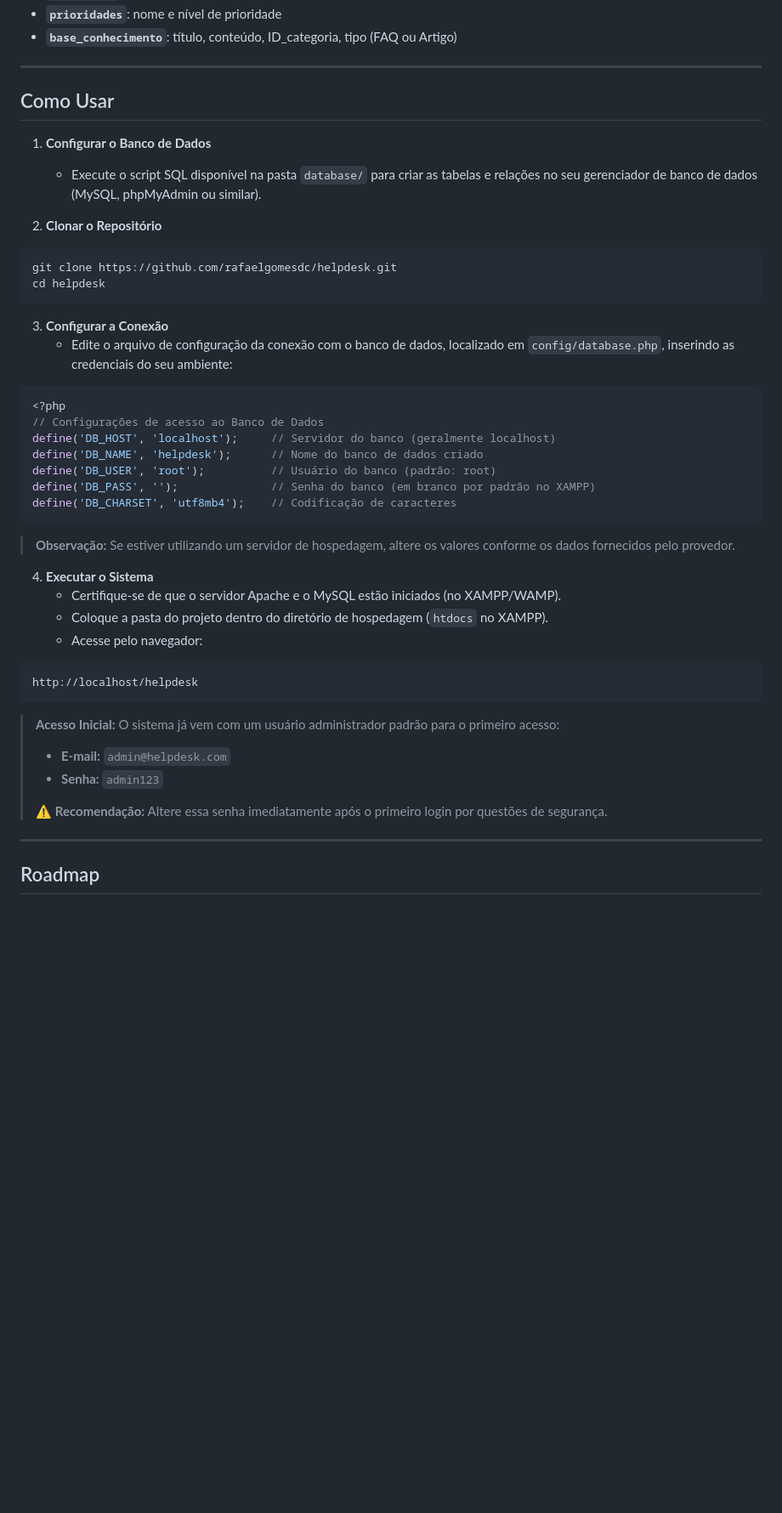
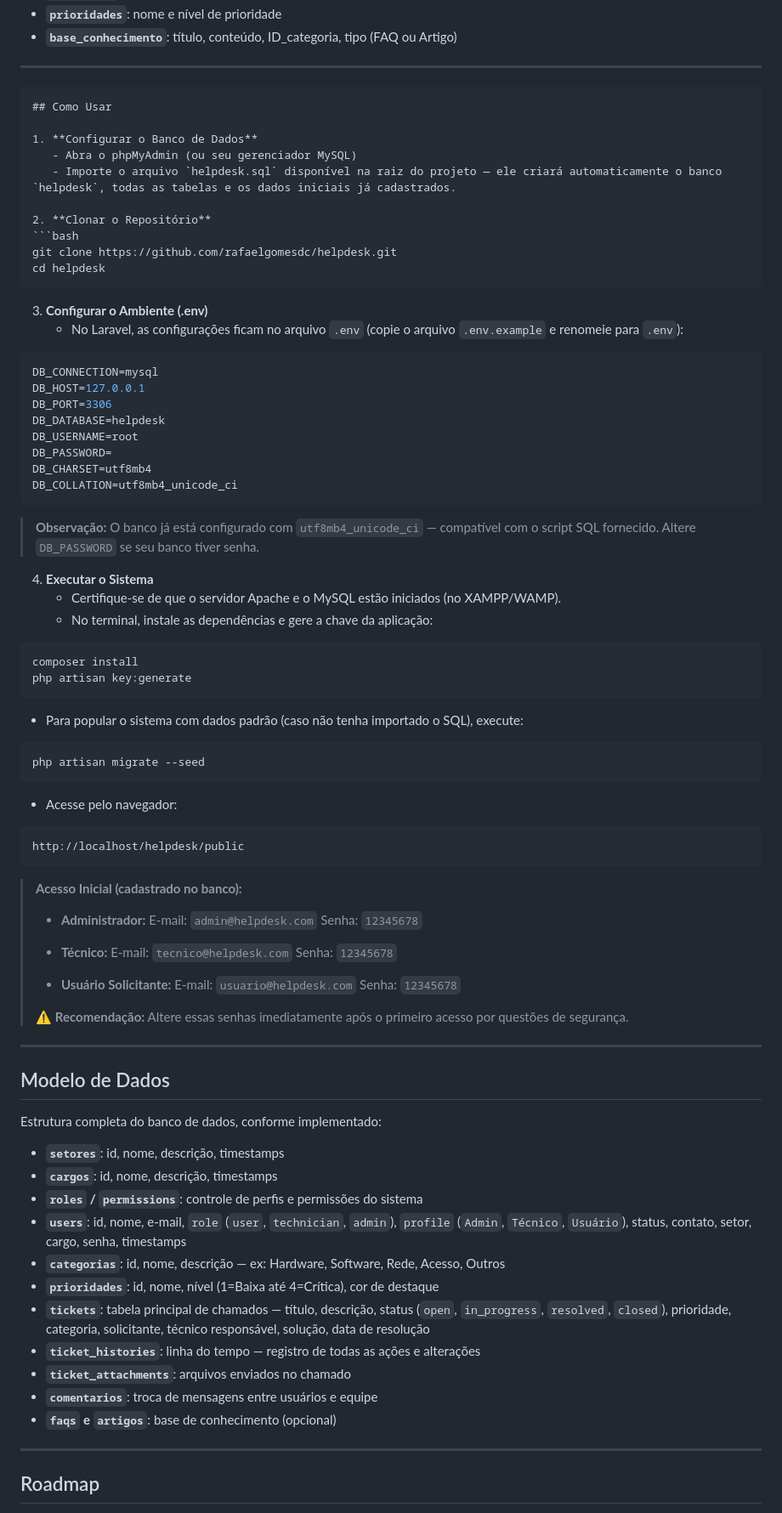
Before and after one commit to rafaelgomesdc/helpdesk, a Markdown page: README.md, the part around one of its changes. Shown at 85% size. Drawn GitHub-style; blank space fills up the shorter version.

````diff
--- a/README.md
+++ b/README.md
@@ -85,10 +85,13 @@ Estrutura principal do banco de dados:
 
 ---
 
+
+```markdown
 ## Como Usar
 
 1. **Configurar o Banco de Dados**
-   - Execute o script SQL disponível na pasta `database/` para criar as tabelas e relações no seu gerenciador de banco de dados (MySQL, phpMyAdmin ou similar).
+   - Abra o phpMyAdmin (ou seu gerenciador MySQL)
+   - Importe o arquivo `helpdesk.sql` disponível na raiz do projeto — ele criará automaticamente o banco `helpdesk`, todas as tabelas e os dados iniciais já cadastrados.
 
 2. **Clonar o Repositório**
 ```bash
@@ -96,35 +99,71 @@ git clone https://github.com/rafaelgomesdc/helpdesk.git
 cd helpdesk
 ```
 
-3. **Configurar a Conexão**
-   - Edite o arquivo de configuração da conexão com o banco de dados, localizado em `config/database.php`, inserindo as credenciais do seu ambiente:
+3. **Configurar o Ambiente (.env)**
+   - No Laravel, as configurações ficam no arquivo `.env` (copie o arquivo `.env.example` e renomeie para `.env`):
 
-```php
-<?php
-// Configurações de acesso ao Banco de Dados
-define('DB_HOST', 'localhost');     // Servidor do banco (geralmente localhost)
-define('DB_NAME', 'helpdesk');      // Nome do banco de dados criado
-define('DB_USER', 'root');          // Usuário do banco (padrão: root)
-define('DB_PASS', '');              // Senha do banco (em branco por padrão no XAMPP)
-define('DB_CHARSET', 'utf8mb4');    // Codificação de caracteres
+```env
+DB_CONNECTION=mysql
+DB_HOST=127.0.0.1
+DB_PORT=3306
+DB_DATABASE=helpdesk
+DB_USERNAME=root
+DB_PASSWORD=
+DB_CHARSET=utf8mb4
+DB_COLLATION=utf8mb4_unicode_ci
 ```
 
-> **Observação:** Se estiver utilizando um servidor de hospedagem, altere os valores conforme os dados fornecidos pelo provedor.
+> **Observação:** O banco já está configurado com `utf8mb4_unicode_ci` — compatível com o script SQL fornecido.
+> Altere `DB_PASSWORD` se seu banco tiver senha.
 
 4. **Executar o Sistema**
    - Certifique-se de que o servidor Apache e o MySQL estão iniciados (no XAMPP/WAMP).
-   - Coloque a pasta do projeto dentro do diretório de hospedagem (`htdocs` no XAMPP).
+   - No terminal, instale as dependências e gere a chave da aplicação:
+```bash
+composer install
+php artisan key:generate
+```
+   - Para popular o sistema com dados padrão (caso não tenha importado o SQL), execute:
+```bash
+php artisan migrate --seed
+```
    - Acesse pelo navegador:
 ```
-http://localhost/helpdesk
+http://localhost/helpdesk/public
 ```
 
-> **Acesso Inicial:**
-> O sistema já vem com um usuário administrador padrão para o primeiro acesso:
-> - **E-mail:** `admin@helpdesk.com`
-> - **Senha:** `admin123`
+> **Acesso Inicial (cadastrado no banco):**
+> - **Administrador:**
+>   E-mail: `admin@helpdesk.com`
+>   Senha: `12345678`
 >
-> ⚠️ **Recomendação:** Altere essa senha imediatamente após o primeiro login por questões de segurança.
+> - **Técnico:**
+>   E-mail: `tecnico@helpdesk.com`
+>   Senha: `12345678`
+>
+> - **Usuário Solicitante:**
+>   E-mail: `usuario@helpdesk.com`
+>   Senha: `12345678`
+>
+> ⚠️ **Recomendação:** Altere essas senhas imediatamente após o primeiro acesso por questões de segurança.
+
+---
+
+## Modelo de Dados
+
+Estrutura completa do banco de dados, conforme implementado:
+
+- **`setores`**: id, nome, descrição, timestamps
+- **`cargos`**: id, nome, descrição, timestamps
+- **`roles` / `permissions`**: controle de perfis e permissões do sistema
+- **`users`**: id, nome, e-mail, `role` (`user`, `technician`, `admin`), `profile` (`Admin`, `Técnico`, `Usuário`), status, contato, setor, cargo, senha, timestamps
+- **`categorias`**: id, nome, descrição — ex: Hardware, Software, Rede, Acesso, Outros
+- **`prioridades`**: id, nome, nível (1=Baixa até 4=Crítica), cor de destaque
+- **`tickets`**: tabela principal de chamados — título, descrição, status (`open`, `in_progress`, `resolved`, `closed`), prioridade, categoria, solicitante, técnico responsável, solução, data de resolução
+- **`ticket_histories`**: linha do tempo — registro de todas as ações e alterações
+- **`ticket_attachments`**: arquivos enviados no chamado
+- **`comentarios`**: troca de mensagens entre usuários e equipe
+- **`faqs` e `artigos`**: base de conhecimento (opcional)
 
 ---
 
````
Also changed, not shown: other parts of README.md (+1 -1 lines).
